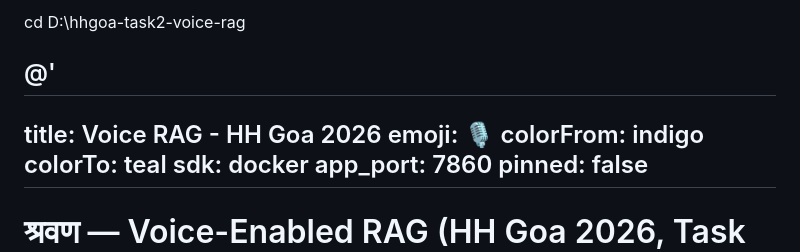
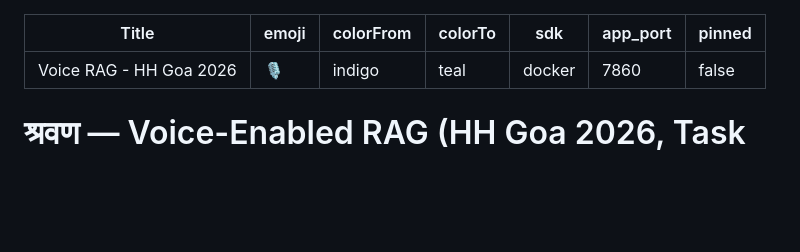
Before and after one commit to dharanendra2006-dev/---RAG-Model, a Markdown page: README.md, the part around the change. Rendered like a GitHub page; blank space fills up the shorter version.

Commit message:
Update README with corrected title and cleanup
Removed unnecessary command and updated title format.

```diff
--- a/README.md
+++ b/README.md
@@ -1,8 +1,5 @@
-cd D:\hhgoa-task2-voice-rag
-
-@'
 ---
-title: Voice RAG - HH Goa 2026
+Title: Voice RAG - HH Goa 2026
 emoji: 🎙️
 colorFrom: indigo
 colorTo: teal
```
